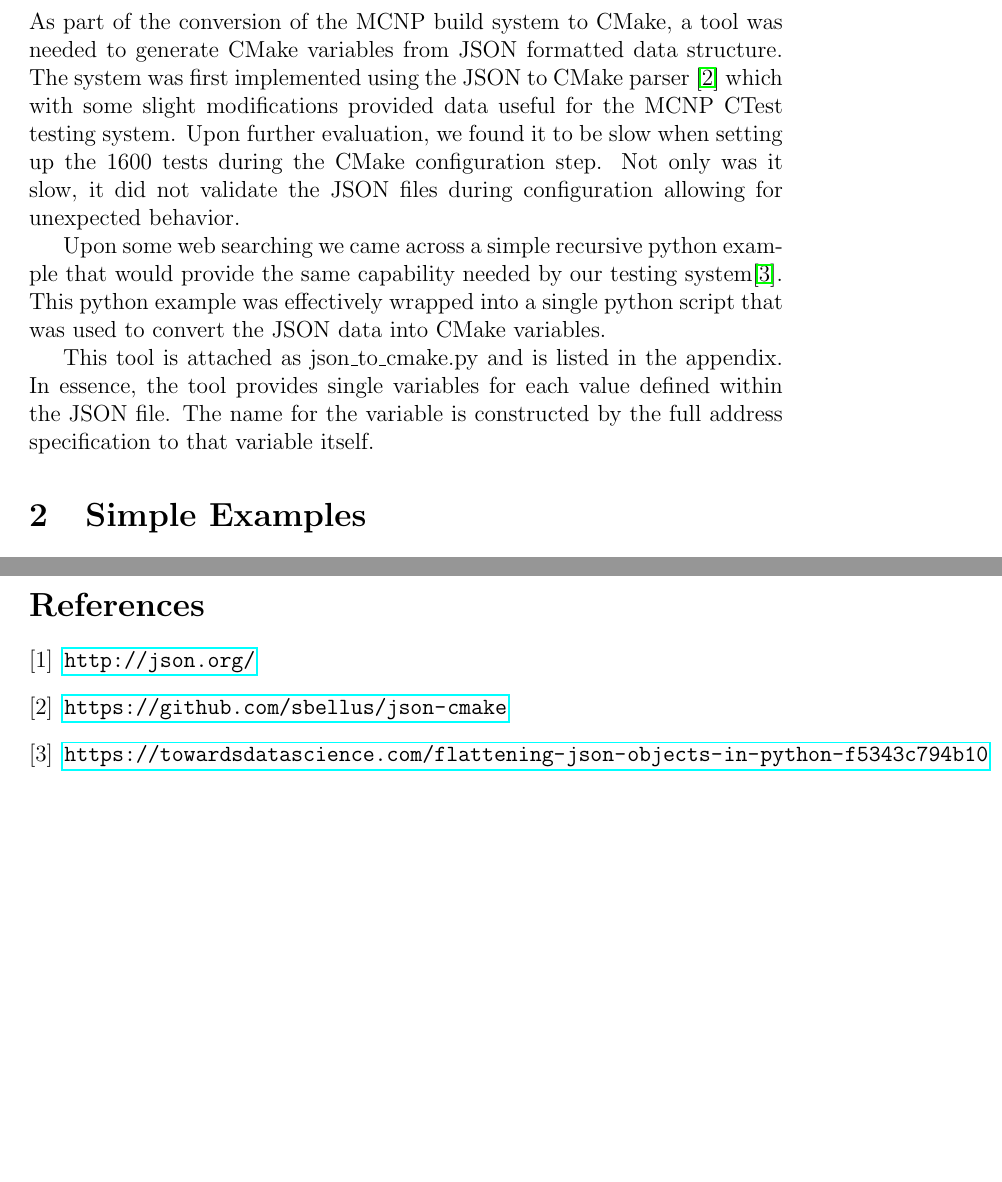
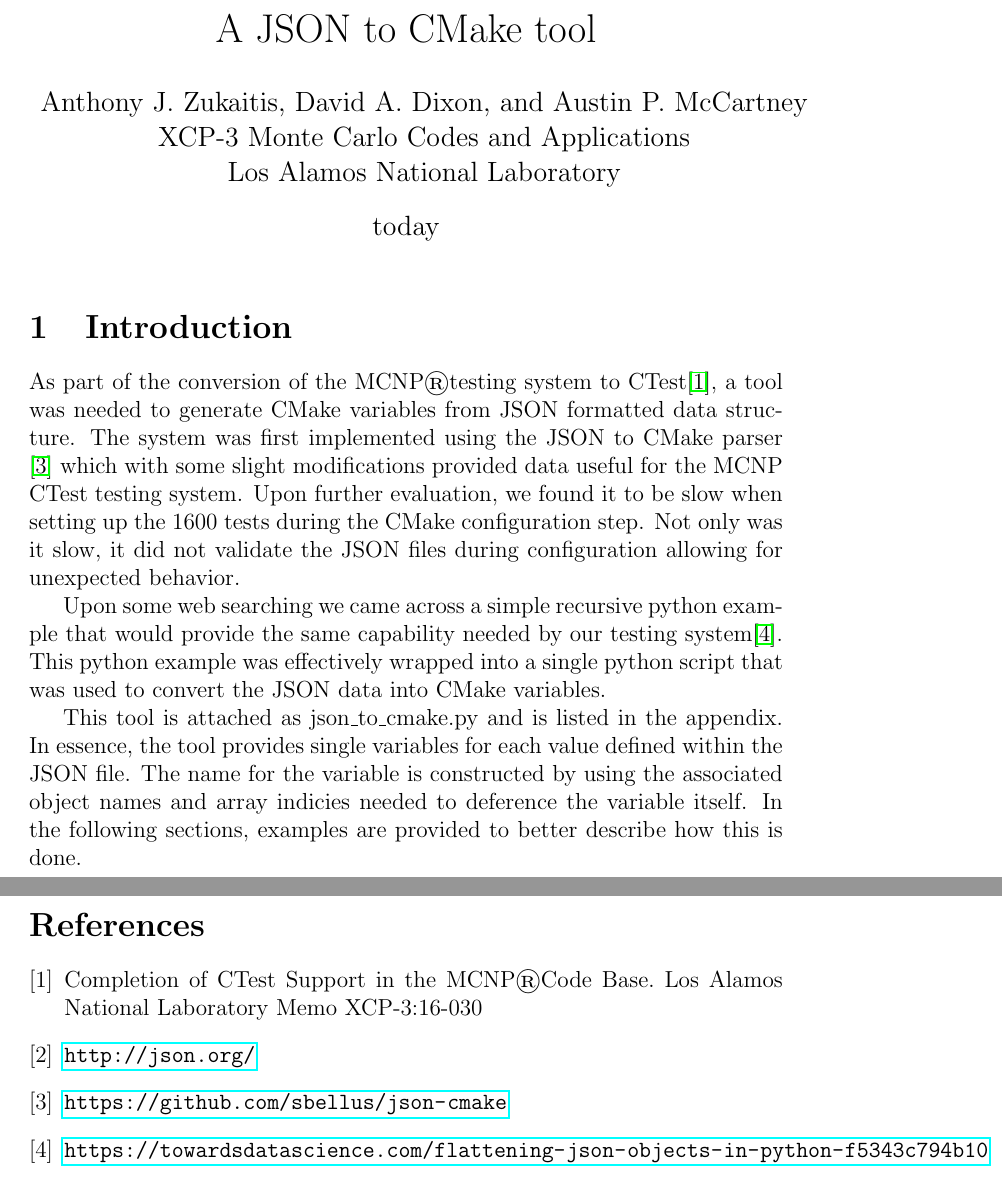
Before and after one commit to azukaitis/json_to_cmake, a LaTeX document (documents/doc.tex): two parts of pages 1 and 4 of 4, joined at a grey line, cut at the place of the change, the shorter picture padded with empty space. Compiled offline with pdfLaTeX.

Commit message:
Last pass before sending to team

```diff
--- a/documents/doc.tex
+++ b/documents/doc.tex
@@ -2,16 +2,25 @@
 \usepackage{url}
 \usepackage{listings}
 \usepackage{attachfile}
+\usepackage{textcomp}
+\title{A JSON to CMake tool}
+\author{ Anthony J.\ Zukaitis, David A.\ Dixon, and Austin P.\ McCartney \\
+         XCP-3 Monte Carlo Codes and Applications \\
+	 Los Alamos National Laboratory }
+
+\date{today}
+
 \begin{document}
+\maketitle
 
 \section{Introduction}
 
-As part of the conversion of the MCNP build system to CMake, a tool was needed to generate CMake variables
+As part of the conversion of the MCNP\textregistered testing system to CTest\cite{mcnpctest}, a tool was needed to generate CMake variables
 from JSON formatted data structure.  The system was first implemented using the JSON to CMake parser \cite{jsoncmake} which with some slight modifications provided data useful for the MCNP CTest testing system.  Upon further evaluation, we found it to be slow when setting up the $1600$ tests during the CMake configuration step.  Not only was it slow, it did not validate the JSON files during configuration allowing for unexpected behavior.
 
 Upon some web searching we came across a simple recursive python example that would provide the same capability needed by our testing system\cite{flatten}.  This python example was effectively wrapped into a single python script that was used to convert the JSON data into CMake variables.
 
-This tool is attached as json\_to\_cmake.py and is listed in the appendix.  In essence, the tool provides single variables for each value defined within the JSON file. The name for the variable is constructed by the full address specification to that variable itself.
+This tool is attached as json\_to\_cmake.py and is listed in the appendix.  In essence, the tool provides single variables for each value defined within the JSON file. The name for the variable is constructed by using the associated object names and array indicies needed to deference the variable itself.  In the following sections, examples are provided to better describe how this is done.
 
 \section{Simple Examples}
 For example, take the following JSON object containing a single name/value pair:
@@ -55,6 +64,7 @@ Usage of the tool is:
 \attachfile{json_to_cmake.py.txt}
 
 \begin{thebibliography}{9}
+		\bibitem{mcnpctest} Completion of CTest Support in the MCNP\textregistered Code Base. Los Alamos National Laboratory Memo XCP-3:16-030
 	\bibitem{json} \url{http://json.org/}
 \bibitem{jsoncmake} \url{https://github.com/sbellus/json-cmake}
 	\bibitem{flatten} \url{https://towardsdatascience.com/flattening-json-objects-in-python-f5343c794b10}
```
Also changed, not shown: documents/doc.pdf.
